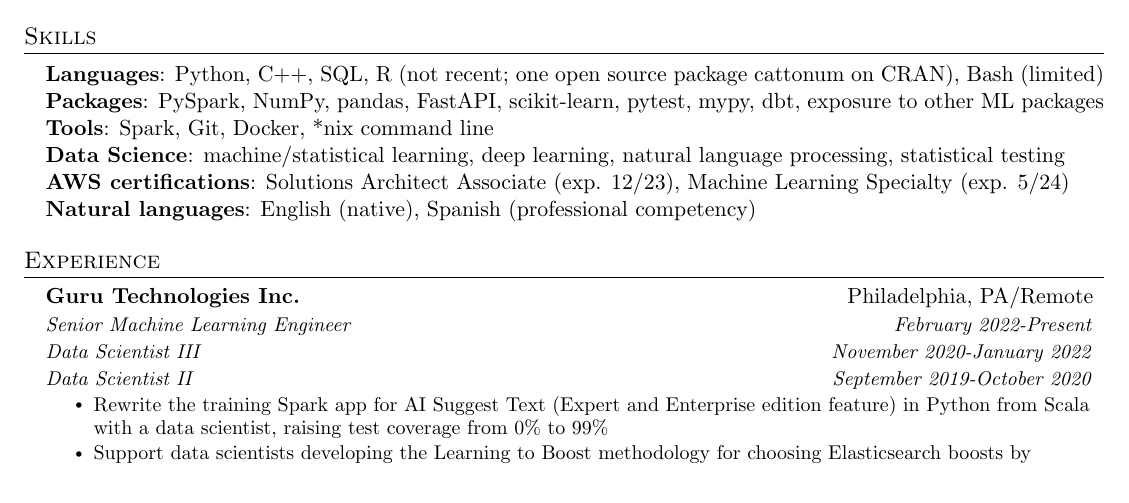
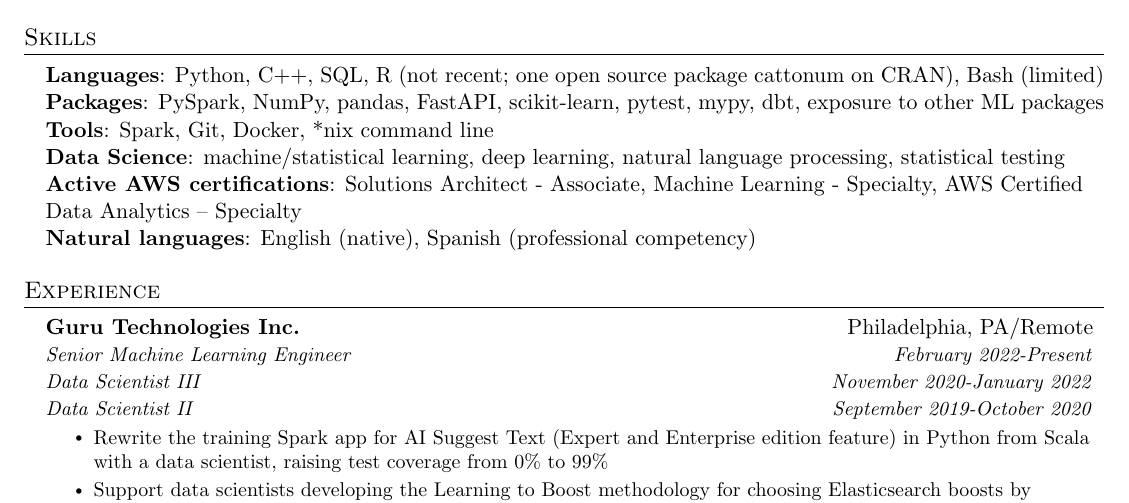
Before and after one commit to bfgray3/latex-resume, a LaTeX document (r1.tex): part of the page before the commit and part of page 1 of 2 after it, cut so that both start at the same text. Compiled offline with pdfLaTeX.

Commit message:
add data analytics cert

```diff
--- a/r1.tex
+++ b/r1.tex
@@ -122,7 +122,7 @@
      \textbf{Packages}{: PySpark, NumPy, pandas, FastAPI, scikit-learn, pytest, mypy, dbt, exposure to other ML packages} \\
      \textbf{Tools}{: Spark, Git, Docker, *nix command line} \\
      \textbf{Data Science}{: machine/statistical learning, deep learning, natural language processing, statistical testing} \\
-     \textbf{AWS certifications}{: Solutions Architect Associate (exp. 12/23), Machine Learning Specialty (exp. 5/24)} \\
+     \textbf{Active AWS certifications}{: Solutions Architect - Associate, Machine Learning - Specialty, AWS Certified Data Analytics – Specialty} \\
      \textbf{Natural languages}{: English (native), Spanish (professional competency)}
 }
  \end{itemize}
```
